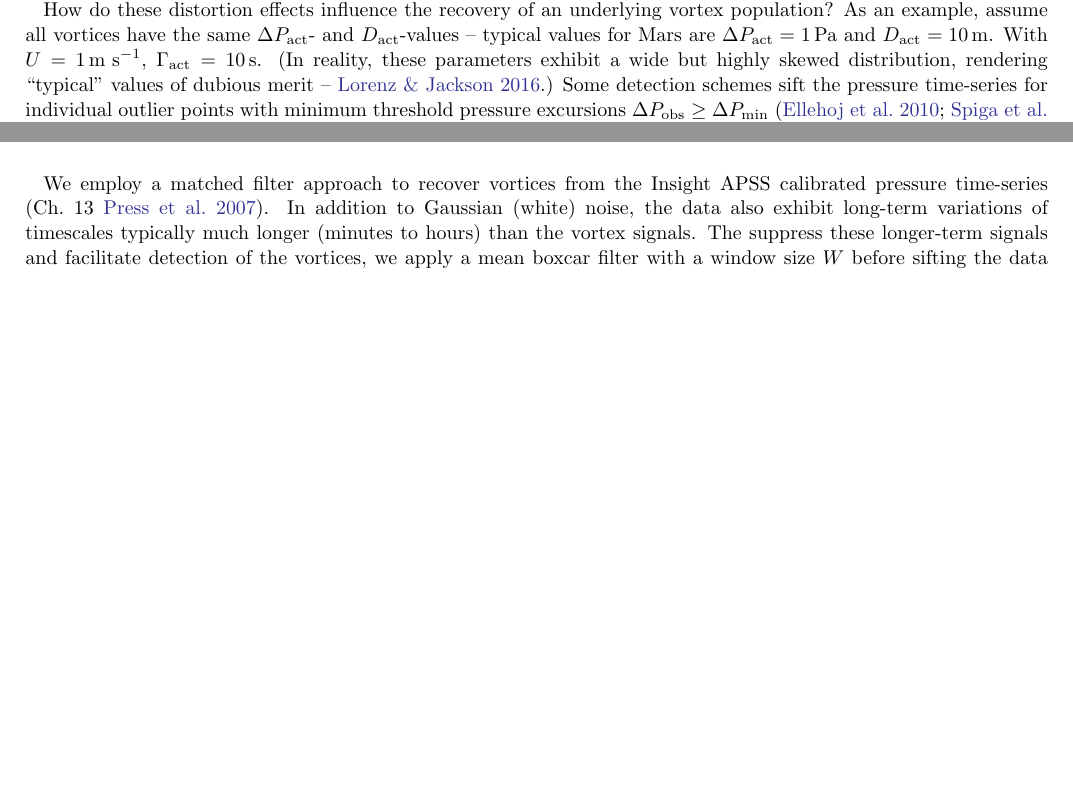
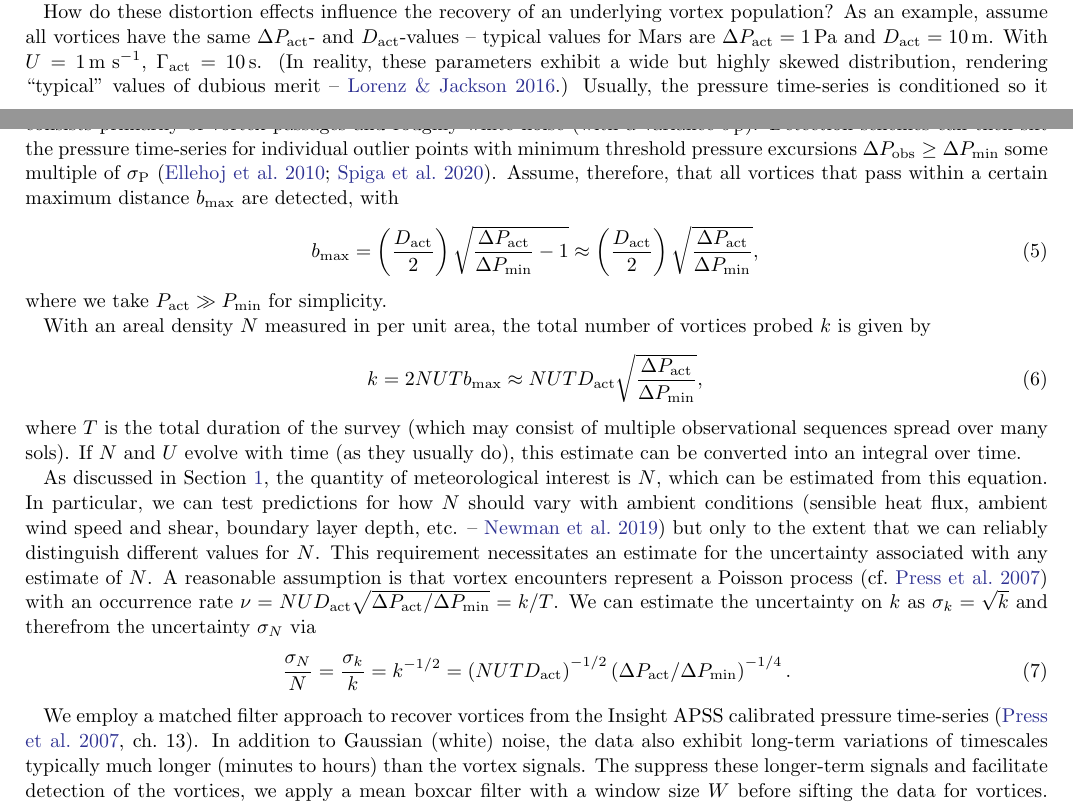
Before and after one commit to BoiseStatePlanetary/Recovering-Martian-Dust-Devil-Population, a LaTeX paper (sample63.tex): two parts of pages 2 and 3 of 9 before the commit and two parts of pages 2 and 3 of 10 after it, joined at a grey line, cut so that both start at the same text, the shorter picture padded with empty space. Compiled offline with pdfLaTeX.

Commit message:
Updates from Overleaf

```diff
--- a/sample63.tex
+++ b/sample63.tex
@@ -315,9 +319,25 @@ Another useful relationship is given by
 \end{equation}
 Taken together, these equations mean that the observed profile in the barometric time-series will usually be skewed shallower ($\Delta P_{\rm obs} < \Delta P_{\rm act}$) and broader ($\Gamma_{\rm obs} > \Gamma_{\rm act}$) than the actual profile. Since $b$ is usually unknown, it is not usually possible to determine how much shallower and broader, though \citep{2018Icar..299..166J, 2019Icar..317..209K}. (If the wind profile is measured simultaneously, though, $b$ may be estimated -- \citealp{2016Icar..271..326L, 2020AeoRe..4400594F}.)
 
-How do these distortion effects influence the recovery of an underlying vortex population? As an example, assume all vortices have the same $\Delta P_{\rm act}$- and $D_{\rm act}$-values -- typical values for Mars are $\Delta P_{\rm act} = 1\,{\rm Pa}$ and $D_{\rm act} = 10\,{\rm m}$. With $U = 1\,{\rm m\ s^{-1}}$, $\Gamma_{\rm act} = 10\, {\rm s}$. (In reality, these parameters exhibit a wide but highly skewed distribution, rendering ``typical'' values of dubious merit -- \citealp{2016SSRv..203..277L}.) Some detection schemes sift the pressure time-series for individual outlier points with minimum threshold pressure excursions $\Delta P_{\rm obs} \geq \Delta P_{\rm min}$ \citep{2010JGRE..115.0E16E, 2020arXiv200501134S}, usually set by the noise in the time-series $\sigma_{\rm P}$.
+How do these distortion effects influence the recovery of an underlying vortex population? As an example, assume all vortices have the same $\Delta P_{\rm act}$- and $D_{\rm act}$-values -- typical values for Mars are $\Delta P_{\rm act} = 1\,{\rm Pa}$ and $D_{\rm act} = 10\,{\rm m}$. With $U = 1\,{\rm m\ s^{-1}}$, $\Gamma_{\rm act} = 10\, {\rm s}$. (In reality, these parameters exhibit a wide but highly skewed distribution, rendering ``typical'' values of dubious merit -- \citealp{2016SSRv..203..277L}.) Usually, the pressure time-series is conditioned so it consists primarily of vortex passages and roughly white noise (with a variance $\sigma_{\rm P}^2$). Detection schemes can then sift the pressure time-series for individual outlier points with minimum threshold pressure excursions $\Delta P_{\rm obs} \geq \Delta P_{\rm min}$ some multiple of $\sigma_{\rm P}$ \citep{2010JGRE..115.0E16E, 2020arXiv200501134S}. Assume, therefore, that all vortices that pass within a certain maximum distance $b_{\rm max}$ are detected, with
+\begin{equation}
+    b_{\rm max} = \left( \frac{D_{\rm act}}{2} \right) \sqrt{ \frac{\Delta P_{\rm act}}{\Delta P_{\rm min}} - 1 } \approx \left( \frac{D_{\rm act}}{2} \right) \sqrt{ \frac{\Delta P_{\rm act}}{\Delta P_{\rm min}}} \label{eqn:bmax},
+\end{equation}
+where we take $P_{\rm act} \gg P_{\rm min}$ for simplicity.
 
-We employ a matched filter approach to recover vortices from the Insight APSS calibrated pressure time-series \citep[Ch.~13][]{Press2007}. In addition to Gaussian (white) noise, the data also exhibit long-term variations of timescales typically much longer (minutes to hours) than the vortex signals. The suppress these longer-term signals and facilitate detection of the vortices, we apply a mean boxcar filter with a window size $W$ before sifting the data for vortices. Of course, any time-series analysis will unavoidably involve selection effects that can skew the recovered population of signals \citep{2018Icar..299..166J}, so, in addition to outlining our approach here, we explore its biases and how those influence the final recover population of vortices.
+With an areal density $N$ measured in per unit area, the total number of vortices probed $k$ is given by
+\begin{equation}
+    k = 2 N U T b_{\rm max} \approx N U T D_{\rm act} \sqrt{ \frac{\Delta P_{\rm act}}{\Delta P_{\rm min}}}, \label{eqn:number_of_encounters}
+\end{equation}
+where $T$ is the total duration of the survey (which may consist of multiple observational sequences spread over many sols). If $N$ and $U$ evolve with time (as they usually do), this estimate can be converted into an integral over time.
+
+As discussed in Section \ref{sec:Introduction}, the quantity of meteorological interest is $N$, which can be estimated from this equation. In particular, we can test predictions for how $N$ should vary with ambient conditions (sensible heat flux, ambient wind speed and shear, boundary layer depth, etc. -- \citealp{2019JGRE..124.3442N}) but only to the extent that we can reliably distinguish different values for $N$. This requirement necessitates an estimate for the uncertainty associated with any estimate of $N$. A reasonable assumption is that vortex encounters represent a Poisson process \citep[cf.][]{Press2007} with an occurrence rate $\nu = N U D_{\rm act} \sqrt{ \Delta P_{\rm act}/\Delta P_{\rm min} } = k/T$. We can estimate the uncertainty on $k$ as $\sigma_k = \sqrt{k}$ and therefrom the uncertainty $\sigma_N$ via
+\begin{equation}
+    \frac{\sigma_N}{N} = \frac{\sigma_k}{k} = k^{-1/2} = \left ( N U T D_{\rm act} \right)^{-1/2} \left( \Delta P_{\rm act}/\Delta P_{\rm min} \right)^{-1/4}.
+    \label{eqn:sigma_N}
+\end{equation}
+
+We employ a matched filter approach to recover vortices from the Insight APSS calibrated pressure time-series \citep[][ch.~13]{Press2007}. In addition to Gaussian (white) noise, the data also exhibit long-term variations of timescales typically much longer (minutes to hours) than the vortex signals. The suppress these longer-term signals and facilitate detection of the vortices, we apply a mean boxcar filter with a window size $W$ before sifting the data for vortices. Of course, any time-series analysis will unavoidably involve selection effects that can skew the recovered population of signals \citep{2018Icar..299..166J}, so, in addition to outlining our approach here, we explore its biases and how those influence the final recover population of vortices.
 
 
 % Show how mean boxcar with a given window size distorts Lorentzian
```
Also changed, not shown: sample63.tex (10 more changed lines).
